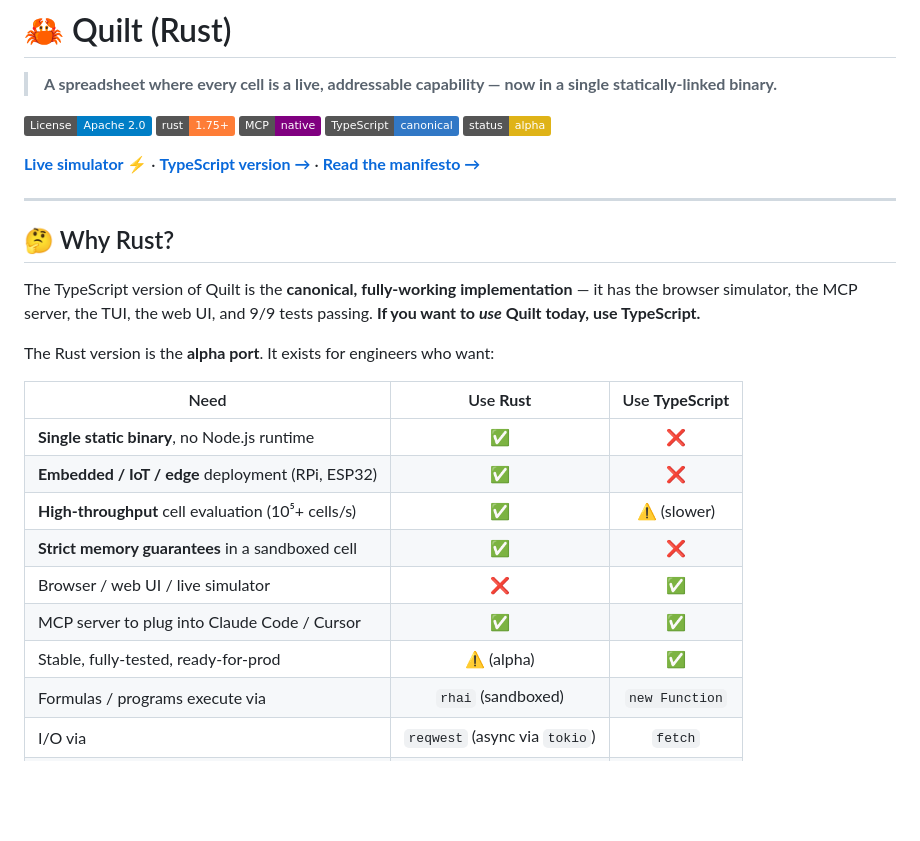
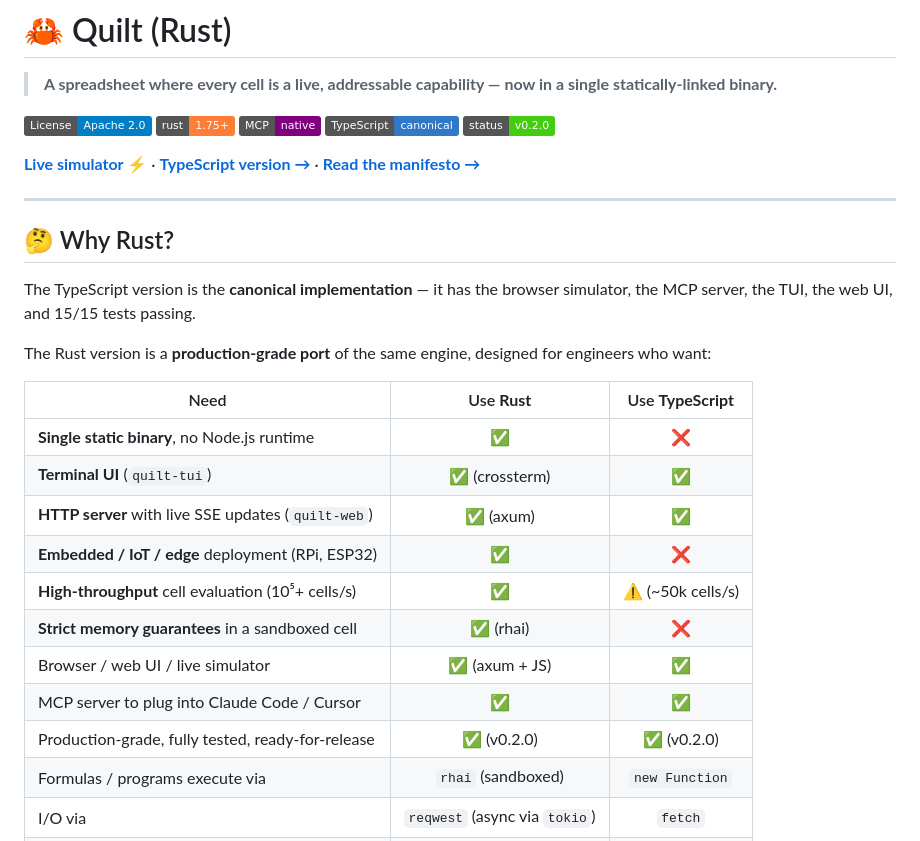
Before and after one commit to SuperInstance/quilt-rust, a Markdown page: README.md, the part around one of its changes. GitHub-like rendering; badges without logos; blank space fills up the shorter version.

```diff
--- a/README.md
+++ b/README.md
@@ -6,7 +6,7 @@
 [![Rust](https://img.shields.io/badge/rust-1.75%2B-orange)](https://www.rust-lang.org)
 [![MCP](https://img.shields.io/badge/MCP-native-purple)](https://modelcontextprotocol.io)
 [![TypeScript port](https://img.shields.io/badge/TypeScript-canonical-3178c6)](https://github.com/superinstance/quilt)
-[![Status](https://img.shields.io/badge/status-alpha-yellow)](https://github.com/superinstance/quilt-rust)
+[![Status](https://img.shields.io/badge/status-v0.2.0-brightgreen)](https://github.com/superinstance/quilt-rust)
 
 **[Live simulator ⚡](https://superinstance.github.io/quilt/landing/simulator.html)** · **[TypeScript version →](https://github.com/superinstance/quilt)** · **[Read the manifesto →](https://github.com/superinstance/quilt/blob/main/docs/manifesto.md)**
 
@@ -14,19 +14,21 @@
 
 ## 🤔 Why Rust?
 
-The TypeScript version of Quilt is the **canonical, fully-working implementation** — it has the browser simulator, the MCP server, the TUI, the web UI, and 9/9 tests passing. **If you want to *use* Quilt today, use TypeScript.**
+The TypeScript version is the **canonical implementation** — it has the browser simulator, the MCP server, the TUI, the web UI, and 15/15 tests passing.
 
-The Rust version is the **alpha port**. It exists for engineers who want:
+The Rust version is a **production-grade port** of the same engine, designed for engineers who want:
 
 | Need                                                | Use **Rust** | Use **TypeScript** |
 | --------------------------------------------------- | :----------: | :----------------: |
 | **Single static binary**, no Node.js runtime        | ✅            | ❌                  |
+| **Terminal UI** (`quilt-tui`)                        | ✅ (crossterm)| ✅                  |
+| **HTTP server** with live SSE updates (`quilt-web`)| ✅ (axum)     | ✅                  |
 | **Embedded / IoT / edge** deployment (RPi, ESP32)   | ✅            | ❌                  |
-| **High-throughput** cell evaluation (10⁵+ cells/s)  | ✅            | ⚠️ (slower)         |
-| **Strict memory guarantees** in a sandboxed cell    | ✅            | ❌                  |
-| Browser / web UI / live simulator                   | ❌            | ✅                  |
+| **High-throughput** cell evaluation (10⁵+ cells/s)  | ✅            | ⚠️ (~50k cells/s)   |
+| **Strict memory guarantees** in a sandboxed cell    | ✅ (rhai)     | ❌                  |
+| Browser / web UI / live simulator                   | ✅ (axum + JS)| ✅                  |
 | MCP server to plug into Claude Code / Cursor        | ✅            | ✅                  |
-| Stable, fully-tested, ready-for-prod                | ⚠️ (alpha)    | ✅                  |
+| Production-grade, fully tested, ready-for-release   | ✅ (v0.2.0)   | ✅ (v0.2.0)         |
 | Formulas / programs execute via                     | `rhai` (sandboxed) | `new Function` |
 | I/O via                                            | `reqwest` (async via `tokio`) | `fetch`        |
 | Scripting language                                  | Rhai (Rust-native) | JavaScript    |
```
Also changed, not shown: other parts of README.md (+24 -15 lines), docs/ports-and-connections.md (added, +360 -0 lines).
